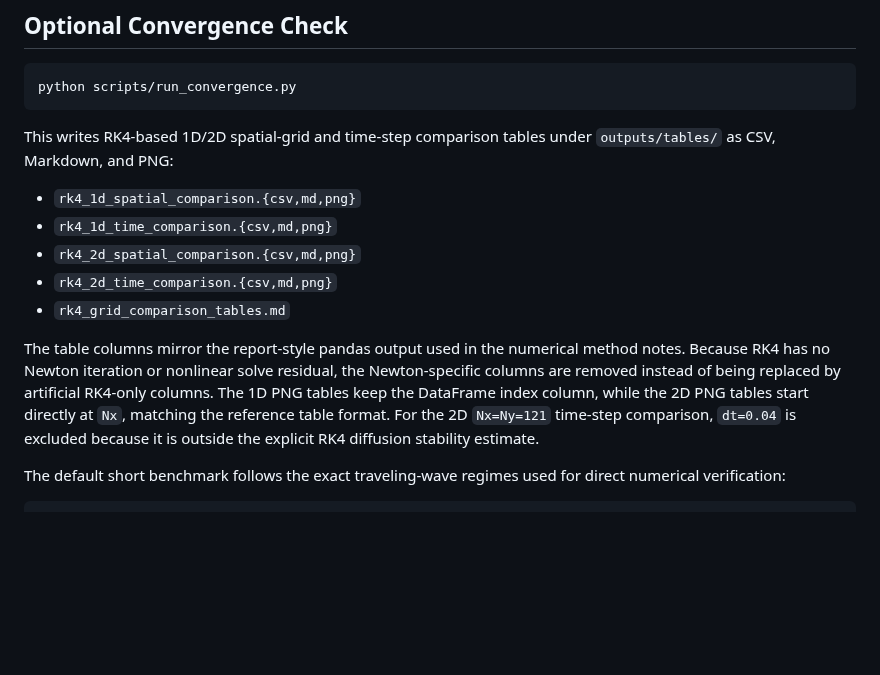
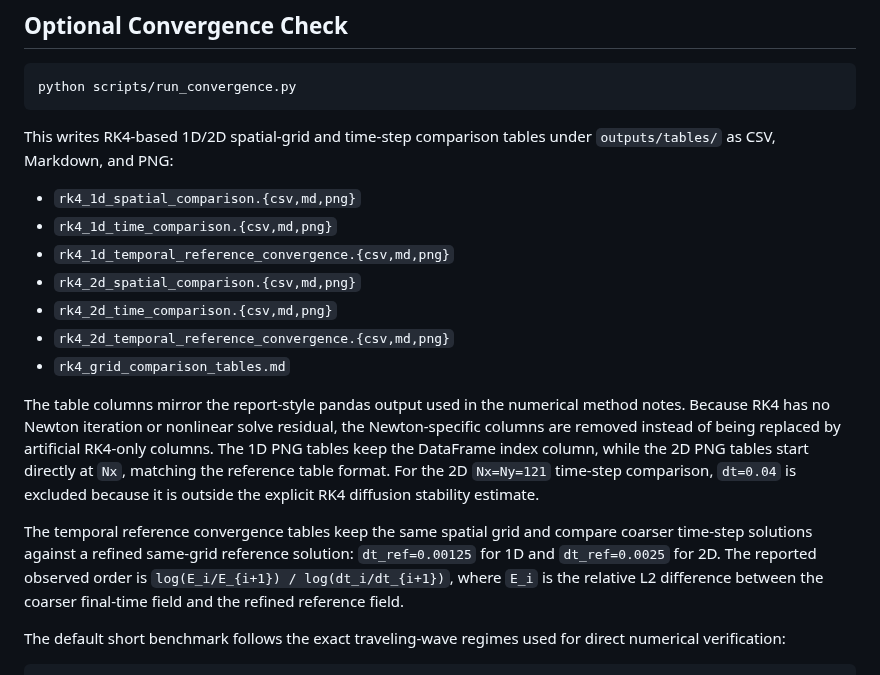
Before and after one commit to rladbsco24/fisher-pinn, a Markdown page: fisher-kpp-rk4/README.md, the part around the change. GitHub-like rendering; blank space fills up the shorter version.

Commit message:
Add RK4 temporal reference convergence tables

```diff
--- a/fisher-kpp-rk4/README.md
+++ b/fisher-kpp-rk4/README.md
@@ -77,8 +77,10 @@ This writes RK4-based 1D/2D spatial-grid and time-step comparison tables under
 
 - `rk4_1d_spatial_comparison.{csv,md,png}`
 - `rk4_1d_time_comparison.{csv,md,png}`
+- `rk4_1d_temporal_reference_convergence.{csv,md,png}`
 - `rk4_2d_spatial_comparison.{csv,md,png}`
 - `rk4_2d_time_comparison.{csv,md,png}`
+- `rk4_2d_temporal_reference_convergence.{csv,md,png}`
 - `rk4_grid_comparison_tables.md`
 
 The table columns mirror the report-style pandas output used in the numerical
@@ -88,6 +90,12 @@ RK4-only columns. The 1D PNG tables keep the DataFrame index column, while the
 2D PNG tables start directly at `Nx`, matching the reference table format. For
 the 2D `Nx=Ny=121` time-step comparison, `dt=0.04` is excluded because it is
 outside the explicit RK4 diffusion stability estimate.
+
+The temporal reference convergence tables keep the same spatial grid and compare
+coarser time-step solutions against a refined same-grid reference solution:
+`dt_ref=0.00125` for 1D and `dt_ref=0.0025` for 2D. The reported observed order is
+`log(E_i/E_{i+1}) / log(dt_i/dt_{i+1})`, where `E_i` is the relative L2 difference
+between the coarser final-time field and the refined reference field.
 
 The default short benchmark follows the exact traveling-wave regimes used for
 direct numerical verification:
```
Also changed, not shown: docs/figure_previews/README.md (+4 -0 lines), docs/figure_previews/rk4_table_1d_spatial_comparison.png, docs/figure_previews/rk4_table_1d_temporal_reference_convergence.png (added), docs/figure_previews/rk4_table_1d_time_comparison.png, docs/figure_previews/rk4_table_2d_spatial_comparison.png, docs/figure_previews/rk4_table_2d_temporal_reference_convergence.png (added), docs/figure_previews/rk4_table_2d_time_comparison.png, 5 other files.
